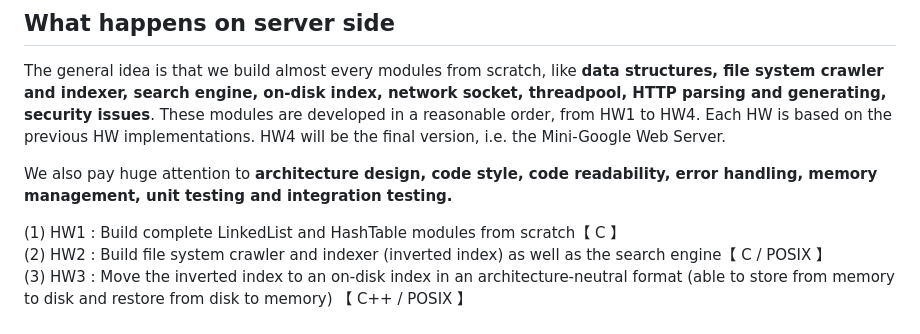
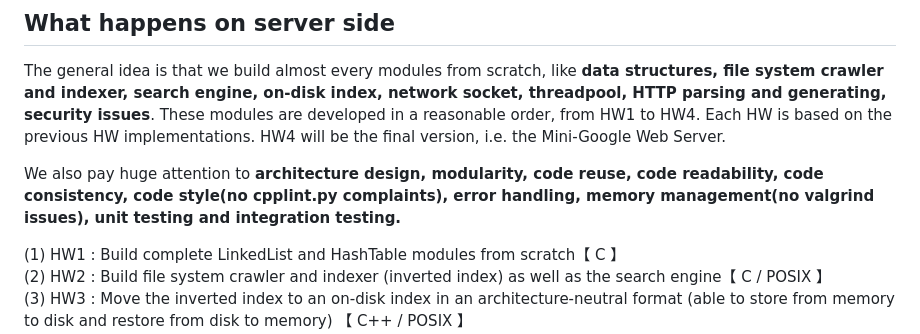
Before and after one commit to CsirtEntelgy/Mini-Google_Web_Server, a Markdown page: README.md, the part around the change. Rendered like a GitHub page.

```diff
--- a/README.md
+++ b/README.md
@@ -41,7 +41,7 @@ From the web page above, we have a simple front end page with similar style to G
 ## What happens on server side
 The general idea is that we build almost every modules from scratch, like **data structures, file system crawler and indexer, search engine, on-disk index, network socket, threadpool, HTTP parsing and generating, security issues**. These modules are developed in a reasonable order, from HW1 to HW4. Each HW is based on the previous HW implementations. HW4 will be the final version, i.e. the Mini-Google Web Server.
 
-We also pay huge attention to **architecture design, code style, code readability, error handling, memory management, unit testing and integration testing.**
+We also pay huge attention to **architecture design, modularity, code reuse, code readability, code consistency, code style(no cpplint.py complaints), error handling, memory management(no valgrind issues), unit testing and integration testing.**
 
 (1) HW1 : Build complete LinkedList and HashTable modules from scratch【 C 】
 (2) HW2 : Build file system crawler and indexer (inverted index) as well as the search engine【 C / POSIX 】
```
